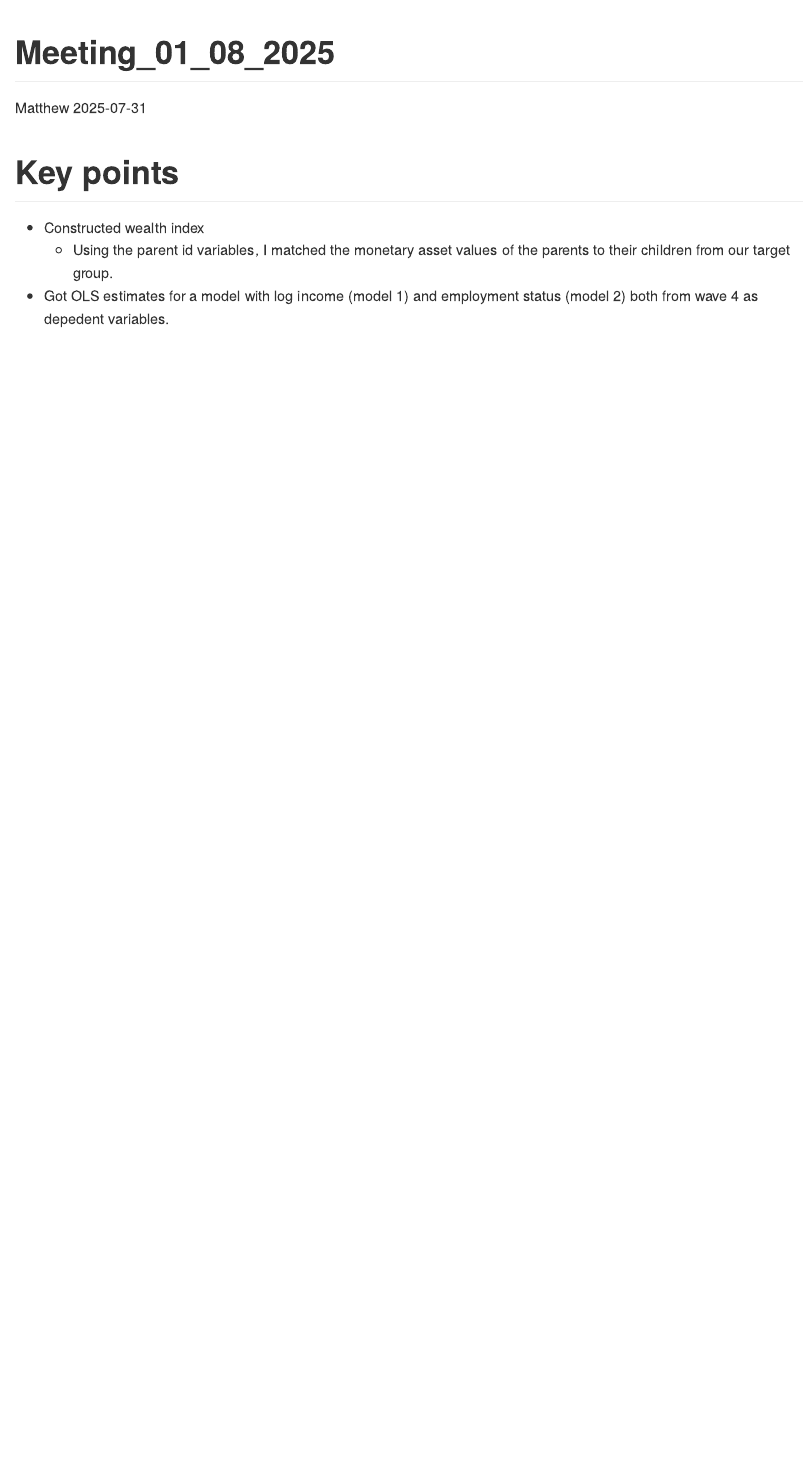
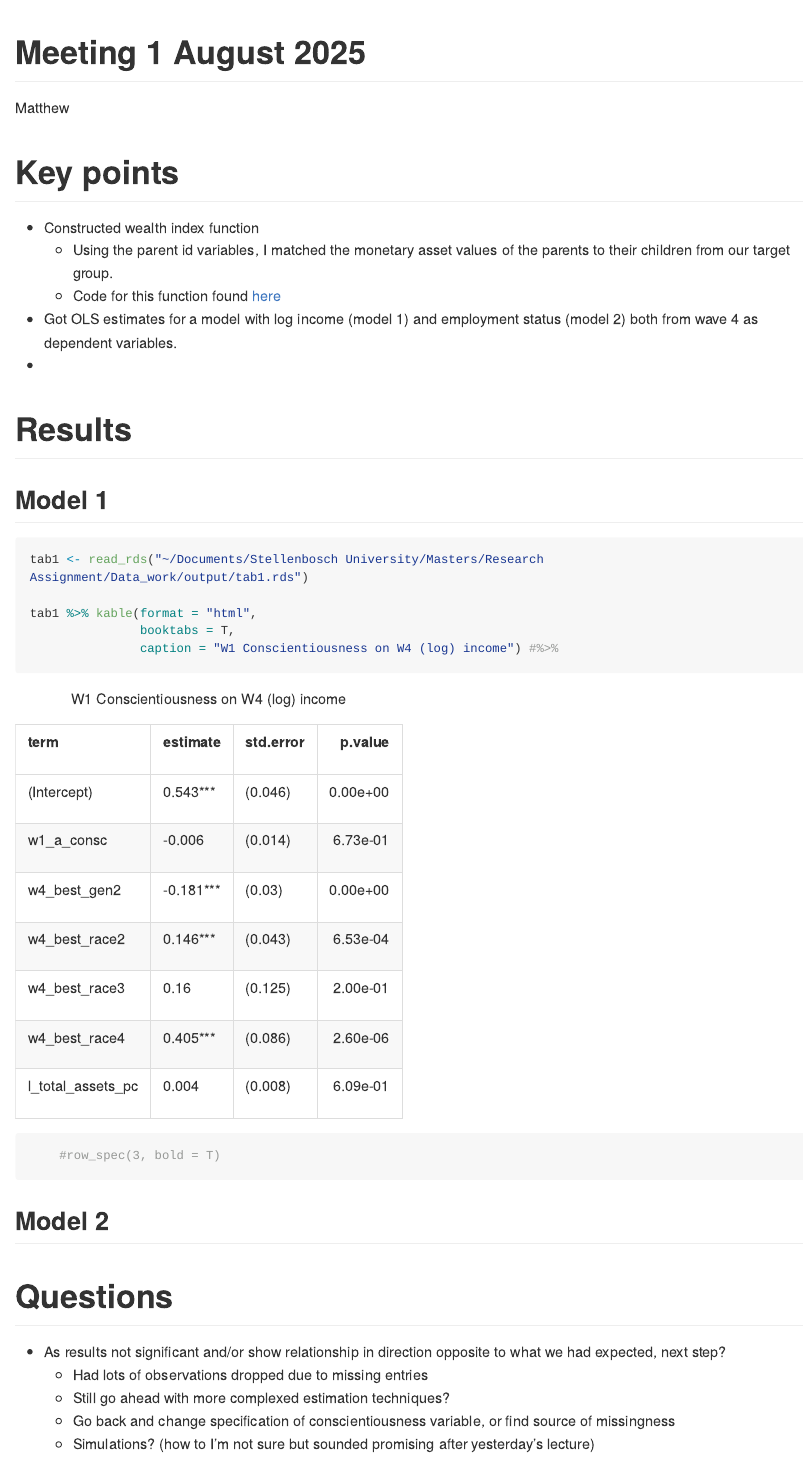
Before and after one commit to mattthomo/Thesis_data_work, an R Markdown document (Meeting_notes/Meeting_01_08_2025.Rmd): the page in a window 1100 px wide, from its top. The pictures show the output file Meeting_notes/Meeting_01_08_2025.md that the author committed with the source, drawn offline in the style of GitHub; long lines of code are wrapped.

Commit message:
Trying to add tables

````diff
--- a/Meeting_notes/Meeting_01_08_2025.Rmd
+++ b/Meeting_notes/Meeting_01_08_2025.Rmd
@@ -1,8 +1,7 @@
 ---
-title: "Meeting_01_08_2025"
+title: "Meeting 1 August 2025"
 author: "Matthew"
-date: "2025-07-31"
-output: github_document
+output: html_document
 ---
 
 ```{r setup, include=FALSE}
@@ -11,6 +11,35 @@ knitr::opts_chunk$set(echo = TRUE)
 
 # Key points
 
-- Constructed wealth index
+- Constructed wealth index function
     - Using the parent id variables, I matched the monetary asset values of the parents to their children from our target group.
-- Got OLS estimates for a model with log income (model 1) and employment status (model 2) both from wave 4 as depedent variables.
+    - Code for this function found [here](https://github.com/mattthomo/Thesis_data_work/blob/main/code/create_wealth_index.R)
+- Got OLS estimates for a model with log income (model 1) and employment status (model 2) both from wave 4 as dependent variables.
+-
+
+# Results
+
+## Model 1
+
+```{r Model 1, results='asis'}
+tab1 <- read_rds("~/Documents/Stellenbosch University/Masters/Research Assignment/Data_work/output/tab1.rds")
+
+tab1 %>% kable(format = "html",
+               booktabs = T,
+               caption = "W1 Conscientiousness on W4 (log) income") %>%
+    row_spec(3, bold = T)
+
+```
+
+## Model 2
+
+
+
+
+# Questions
+
+- As results not significant and/or show relationship in direction opposite to what we had expected, next step?
+    - Had lots of observations dropped due to missing entries
+    - Still go ahead with more complexed estimation techniques?
+    - Go back and change specification of conscientiousness variable, or find source of missingness
+    - Simulations? (how to I'm not sure but sounded promising after yesterday's lecture)
````
Also changed, not shown: Meeting_notes/Meeting_01_08_2025.html (added), Meeting_notes/Meeting_01_08_2025.md, output/tab1.rds (added), Meeting_notes/Meeting_01_08_2025.Rmd (1 more changed lines).
